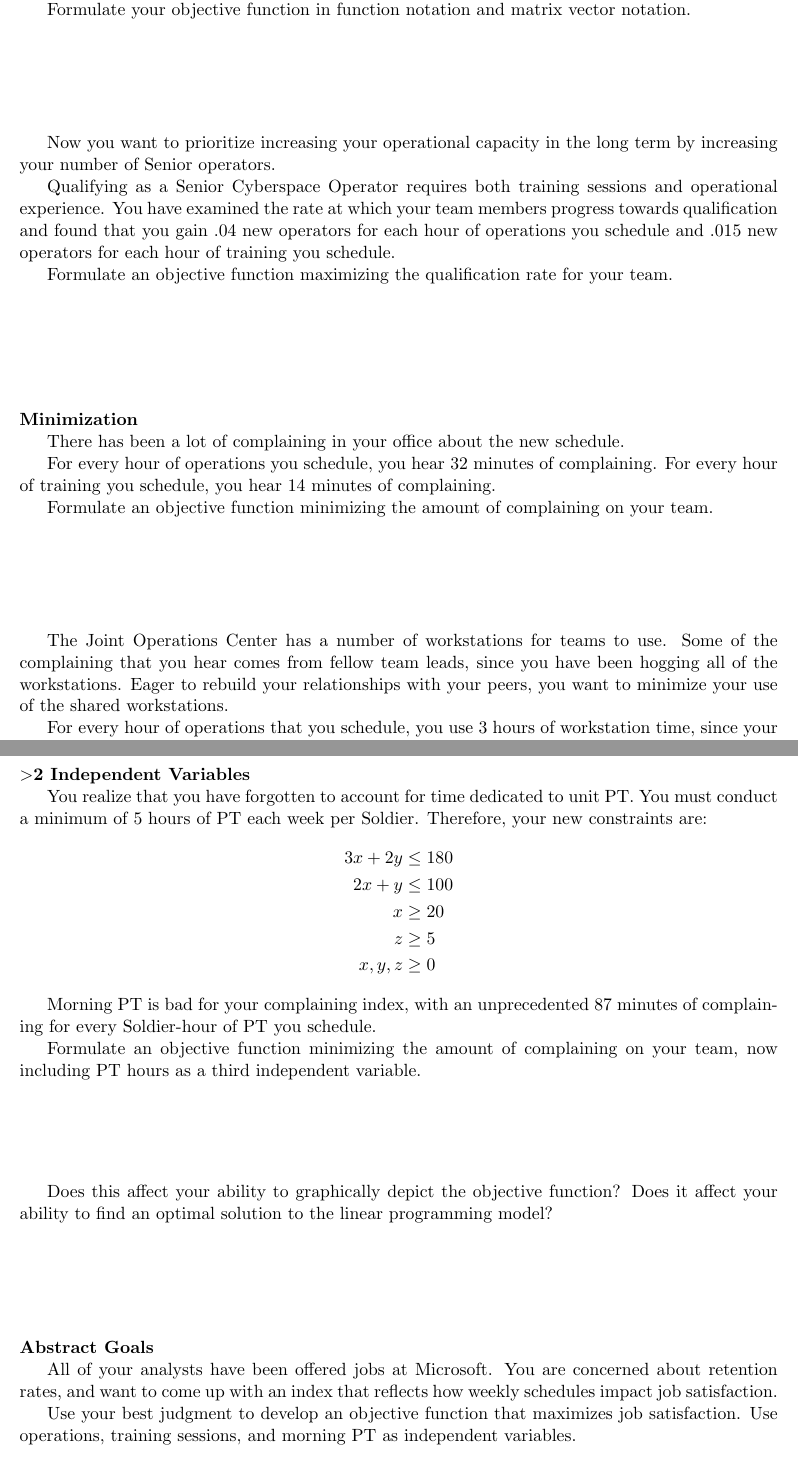
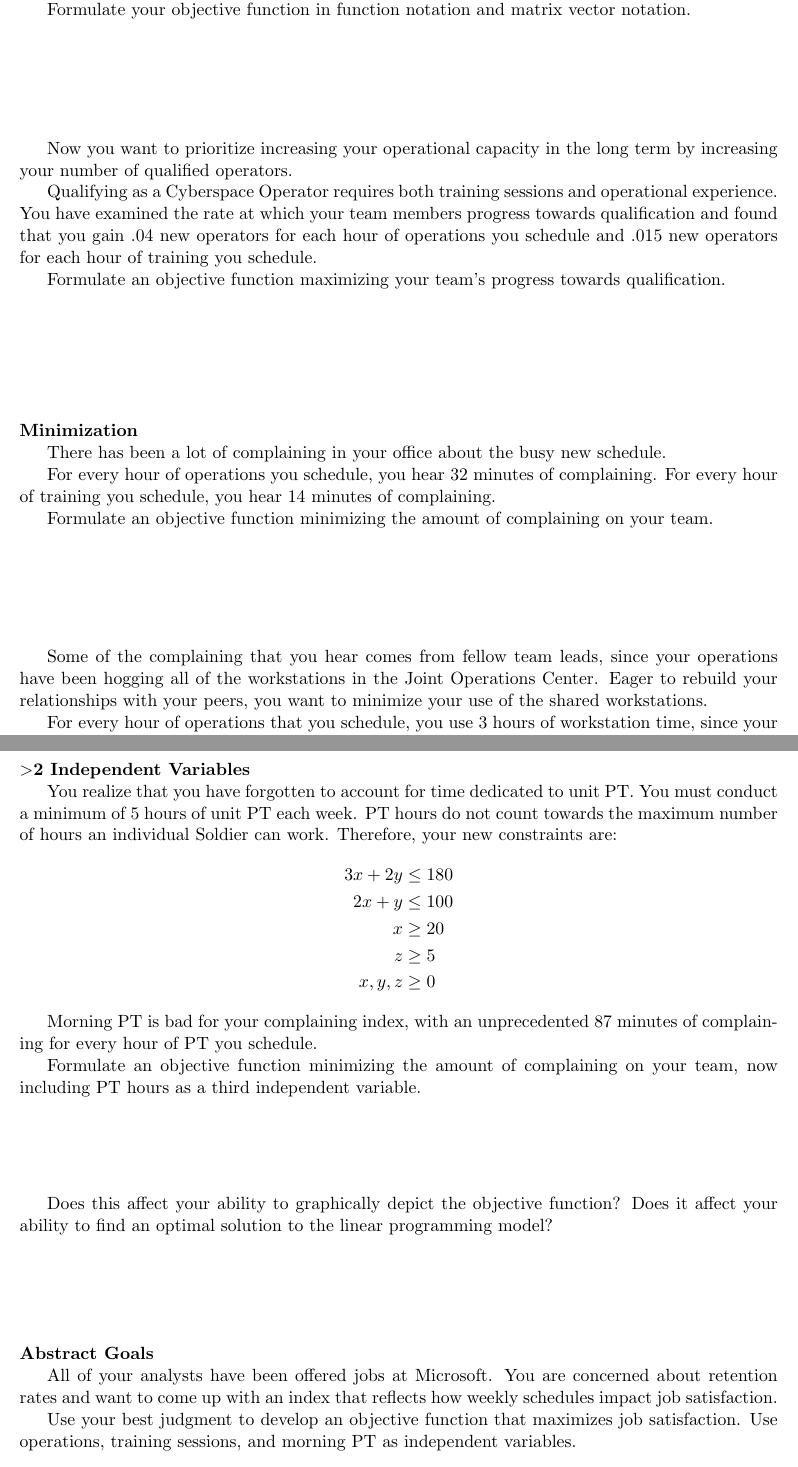
Before and after one commit to hkwhisnant/MA103, a LaTeX document (src/38-objective-functions-i/board_sheet.tex): two parts of pages 2 and 3 of 3, joined at a grey line, cut so that both start at the same text. Compiled offline with pdfLaTeX.

Commit message:
Adjust example

```diff
--- a/src/38-objective-functions-i/board_sheet.tex
+++ b/src/38-objective-functions-i/board_sheet.tex
@@ -54,18 +54,18 @@ Formulate your objective function in function notation and matrix vector notatio
 
 \vfill
 
-Now you want to prioritize increasing your operational capacity in the long term by increasing your number of Senior operators.
+Now you want to prioritize increasing your operational capacity in the long term by increasing your number of qualified operators.
 
-Qualifying as a Senior Cyberspace Operator requires both training sessions and operational experience.
+Qualifying as a Cyberspace Operator requires both training sessions and operational experience.
 You have examined the rate at which your team members progress towards qualification and found that you gain .04 new operators for each hour of operations you schedule and .015 new operators for each hour of training you schedule.
 
-Formulate an objective function maximizing the qualification rate for your team.
+Formulate an objective function maximizing your team's progress towards qualification.
 
 \vfill
 
 \subsubheader{Minimization}
 
-\leavevmode\hspace*{\parindent}There has been a lot of complaining in your office about the new schedule.
+\leavevmode\hspace*{\parindent}There has been a lot of complaining in your office about the busy new schedule.
 
 For every hour of operations you schedule, you hear 32 minutes of complaining.
 For every hour of training you schedule, you hear 14 minutes of complaining.
@@ -74,8 +74,7 @@ Formulate an objective function minimizing the amount of complaining on your tea
 
 \vfill
 
-The Joint Operations Center has a number of workstations for teams to use.
-Some of the complaining that you hear comes from fellow team leads, since you have been hogging all of the workstations.
+Some of the complaining that you hear comes from fellow team leads, since your operations have been hogging all of the workstations in the Joint Operations Center.
 Eager to rebuild your relationships with your peers, you want to minimize your use of the shared workstations.
 
 For every hour of operations that you schedule, you use 3 hours of workstation time, since your operator, analyst, and mission commander each need a workstation.
@@ -89,7 +88,7 @@ Formulate an objective function minimizing the amount of workstation time used b
 
 \subsubheader{$>$2 Independent Variables}
 
-\leavevmode\hspace*{\parindent}You realize that you have forgotten to account for time dedicated to unit PT. You must conduct a minimum of 5 hours of PT each week per Soldier. Therefore, your new constraints are:
+\leavevmode\hspace*{\parindent}You realize that you have forgotten to account for time dedicated to unit PT. You must conduct a minimum of 5 hours of unit PT each week. PT hours do not count towards the maximum number of hours an individual Soldier can work. Therefore, your new constraints are:
 \begin{align*}
 3x + 2y &\le 180 \\
 2x + y &\le 100 \\
@@ -98,7 +97,7 @@ z &\ge 5 \\
 x, y, z &\ge 0
 \end{align*}
 
-Morning PT is bad for your complaining index, with an unprecedented 87 minutes of complaining for every Soldier-hour of PT you schedule.
+Morning PT is bad for your complaining index, with an unprecedented 87 minutes of complaining for every hour of PT you schedule.
 
 Formulate an objective function minimizing the amount of complaining on your team, now including PT hours as a third independent variable.
 
```
Also changed, not shown: src/38-objective-functions-i/board_sheet.tex (12 more changed lines).
